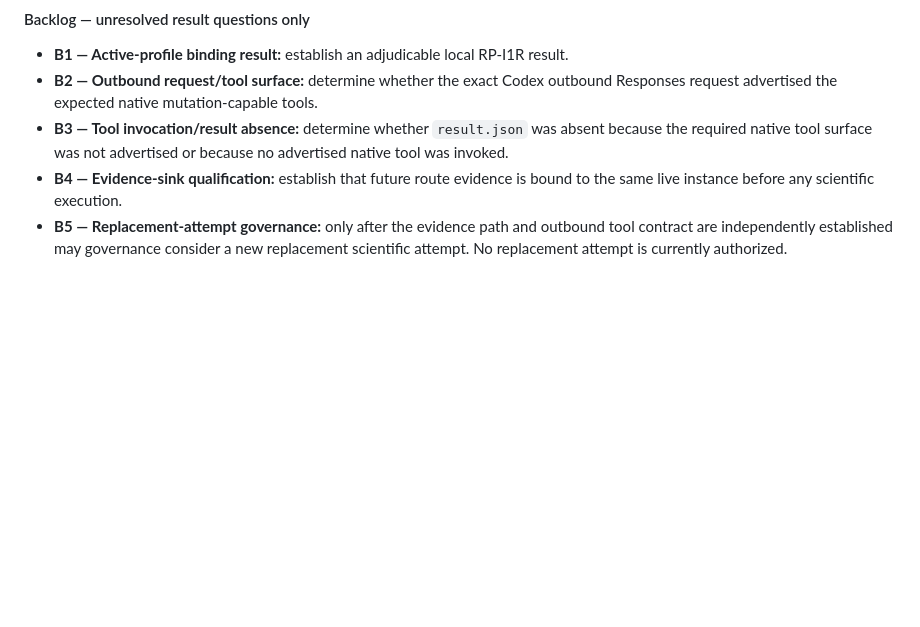
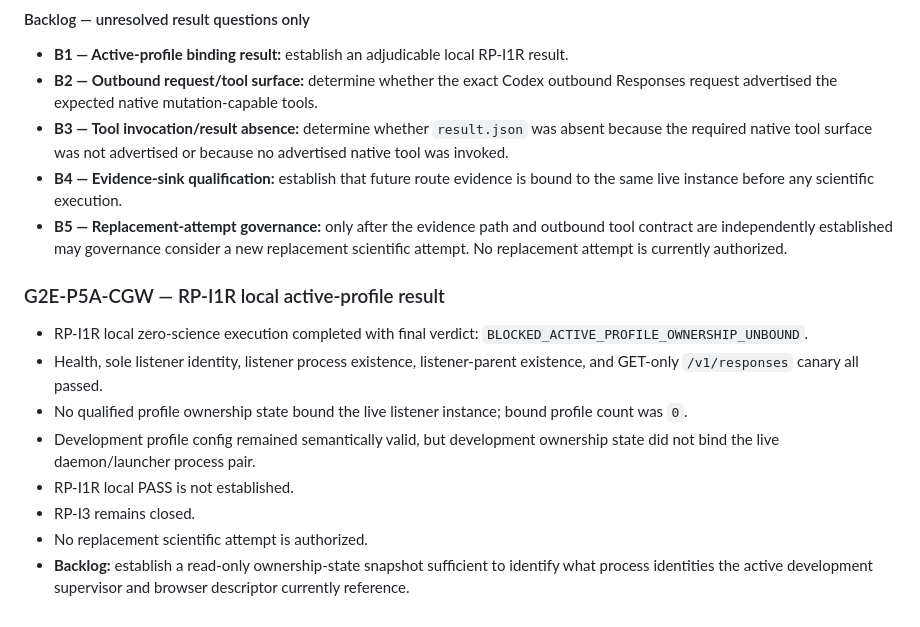
Before and after one commit to minhtri22/GWF, a Markdown page: g2e/LINEAGE.md, the part around the change. Rendered like a GitHub page; blank space fills up the shorter version.

Commit message:
g2e: append RP-I1R local result

```diff
--- a/g2e/LINEAGE.md
+++ b/g2e/LINEAGE.md
@@ -1093,3 +1093,14 @@
 - **B3 — Tool invocation/result absence:** determine whether `result.json` was absent because the required native tool surface was not advertised or because no advertised native tool was invoked.
 - **B4 — Evidence-sink qualification:** establish that future route evidence is bound to the same live instance before any scientific execution.
 - **B5 — Replacement-attempt governance:** only after the evidence path and outbound tool contract are independently established may governance consider a new replacement scientific attempt. No replacement attempt is currently authorized.
+
+### G2E-P5A-CGW — RP-I1R local active-profile result
+
+- RP-I1R local zero-science execution completed with final verdict: `BLOCKED_ACTIVE_PROFILE_OWNERSHIP_UNBOUND`.
+- Health, sole listener identity, listener process existence, listener-parent existence, and GET-only `/v1/responses` canary all passed.
+- No qualified profile ownership state bound the live listener instance; bound profile count was `0`.
+- Development profile config remained semantically valid, but development ownership state did not bind the live daemon/launcher process pair.
+- RP-I1R local PASS is not established.
+- RP-I3 remains closed.
+- No replacement scientific attempt is authorized.
+- **Backlog:** establish a read-only ownership-state snapshot sufficient to identify what process identities the active development supervisor and browser descriptor currently reference.
```
